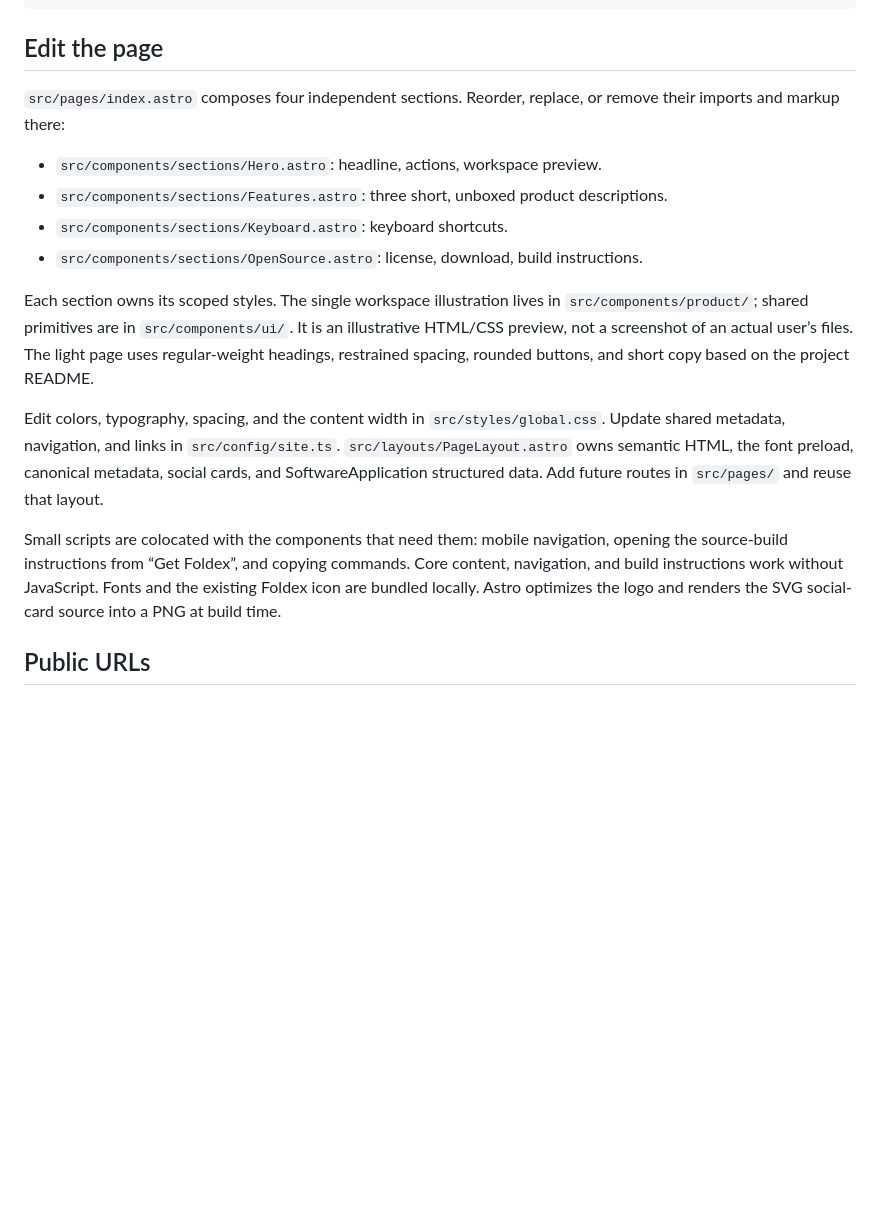
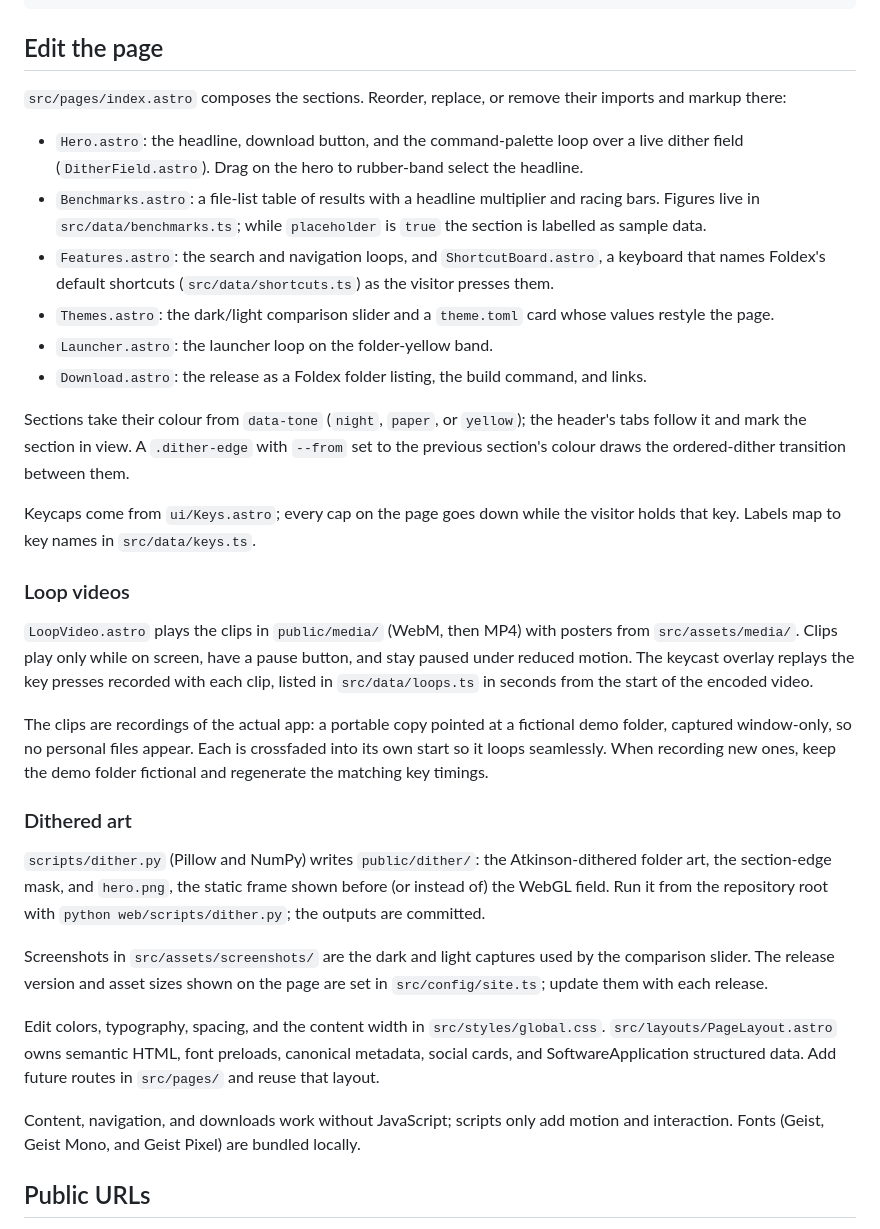
Before and after one commit to pfaizar/foldex, a Markdown page: web/README.md, the part around the change. GitHub-like rendering; blank space fills up the shorter version.

Commit message:
docs: describe the redesigned website sections and media

```diff
--- a/web/README.md
+++ b/web/README.md
@@ -27,18 +27,34 @@ npm run preview
 
 ## Edit the page
 
-`src/pages/index.astro` composes four independent sections. Reorder, replace, or remove their imports and markup there:
+`src/pages/index.astro` composes the sections. Reorder, replace, or remove their imports and markup there:
 
-- `src/components/sections/Hero.astro`: headline, actions, workspace preview.
-- `src/components/sections/Features.astro`: three short, unboxed product descriptions.
-- `src/components/sections/Keyboard.astro`: keyboard shortcuts.
-- `src/components/sections/OpenSource.astro`: license, download, build instructions.
+- `Hero.astro`: the headline, download button, and the command-palette loop over a live dither field (`DitherField.astro`). Drag on the hero to rubber-band select the headline.
+- `Benchmarks.astro`: a file-list table of results with a headline multiplier and racing bars. Figures live in `src/data/benchmarks.ts`; while `placeholder` is `true` the section is labelled as sample data.
+- `Features.astro`: the search and navigation loops, and `ShortcutBoard.astro`, a keyboard that names Foldex's default shortcuts (`src/data/shortcuts.ts`) as the visitor presses them.
+- `Themes.astro`: the dark/light comparison slider and a `theme.toml` card whose values restyle the page.
+- `Launcher.astro`: the launcher loop on the folder-yellow band.
+- `Download.astro`: the release as a Foldex folder listing, the build command, and links.
 
-Each section owns its scoped styles. The single workspace illustration lives in `src/components/product/`; shared primitives are in `src/components/ui/`. It is an illustrative HTML/CSS preview, not a screenshot of an actual user’s files. The light page uses regular-weight headings, restrained spacing, rounded buttons, and short copy based on the project README.
+Sections take their colour from `data-tone` (`night`, `paper`, or `yellow`); the header's tabs follow it and mark the section in view. A `.dither-edge` with `--from` set to the previous section's colour draws the ordered-dither transition between them.
 
-Edit colors, typography, spacing, and the content width in `src/styles/global.css`. Update shared metadata, navigation, and links in `src/config/site.ts`. `src/layouts/PageLayout.astro` owns semantic HTML, the font preload, canonical metadata, social cards, and SoftwareApplication structured data. Add future routes in `src/pages/` and reuse that layout.
+Keycaps come from `ui/Keys.astro`; every cap on the page goes down while the visitor holds that key. Labels map to key names in `src/data/keys.ts`.
 
-Small scripts are colocated with the components that need them: mobile navigation, opening the source-build instructions from “Get Foldex”, and copying commands. Core content, navigation, and build instructions work without JavaScript. Fonts and the existing Foldex icon are bundled locally. Astro optimizes the logo and renders the SVG social-card source into a PNG at build time.
+### Loop videos
+
+`LoopVideo.astro` plays the clips in `public/media/` (WebM, then MP4) with posters from `src/assets/media/`. Clips play only while on screen, have a pause button, and stay paused under reduced motion. The keycast overlay replays the key presses recorded with each clip, listed in `src/data/loops.ts` in seconds from the start of the encoded video.
+
+The clips are recordings of the actual app: a portable copy pointed at a fictional demo folder, captured window-only, so no personal files appear. Each is crossfaded into its own start so it loops seamlessly. When recording new ones, keep the demo folder fictional and regenerate the matching key timings.
+
+### Dithered art
+
+`scripts/dither.py` (Pillow and NumPy) writes `public/dither/`: the Atkinson-dithered folder art, the section-edge mask, and `hero.png`, the static frame shown before (or instead of) the WebGL field. Run it from the repository root with `python web/scripts/dither.py`; the outputs are committed.
+
+Screenshots in `src/assets/screenshots/` are the dark and light captures used by the comparison slider. The release version and asset sizes shown on the page are set in `src/config/site.ts`; update them with each release.
+
+Edit colors, typography, spacing, and the content width in `src/styles/global.css`. `src/layouts/PageLayout.astro` owns semantic HTML, font preloads, canonical metadata, social cards, and SoftwareApplication structured data. Add future routes in `src/pages/` and reuse that layout.
+
+Content, navigation, and downloads work without JavaScript; scripts only add motion and interaction. Fonts (Geist, Geist Mono, and Geist Pixel) are bundled locally.
 
 ## Public URLs
 
```
